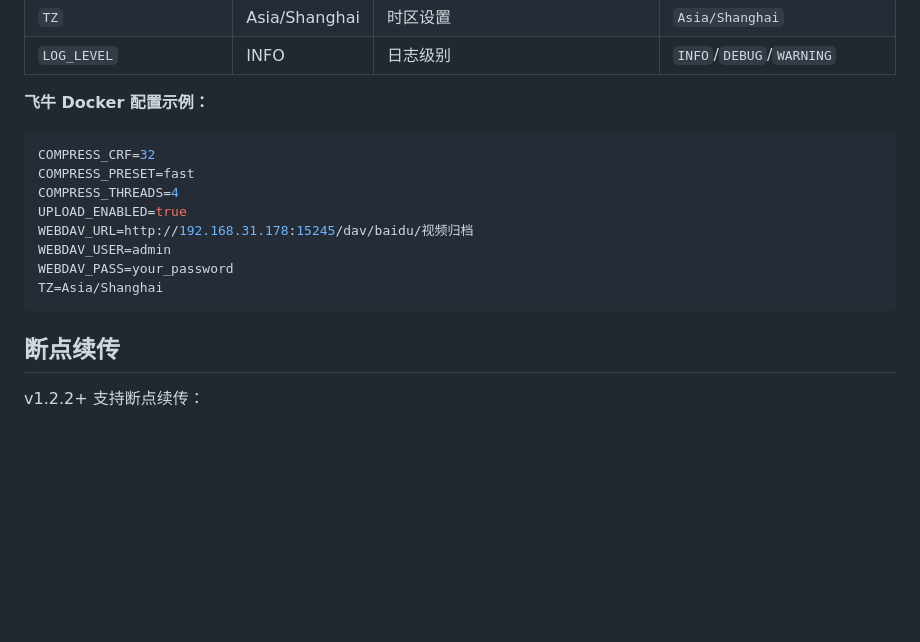
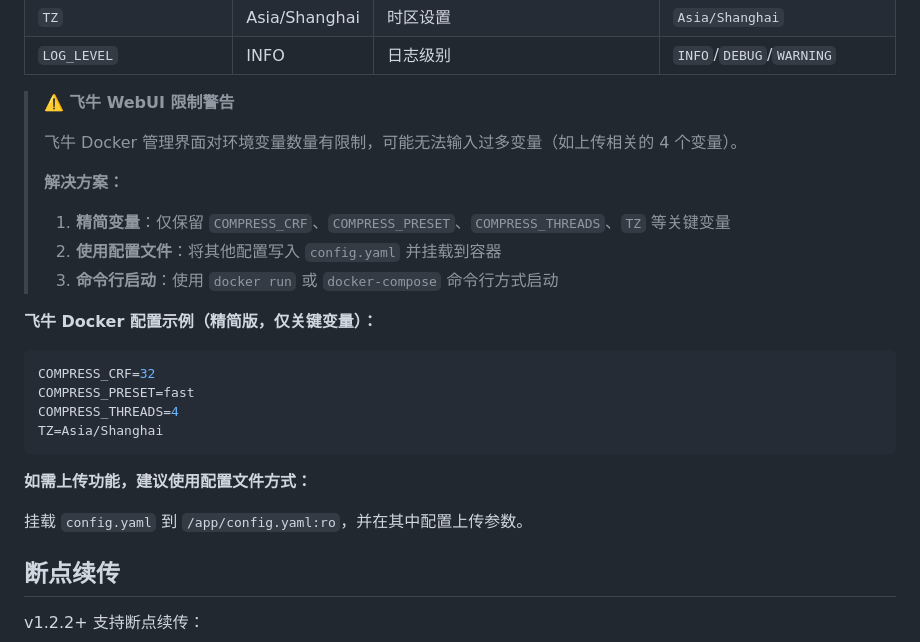
Before and after one commit to yang12535/xiaomi-camera-pipeline, a Markdown page: README.md, the part around the change. Drawn GitHub-style; blank space fills up the shorter version.

Commit message:
docs: 添加飞牛 WebUI 环境变量限制警告

````diff
--- a/README.md
+++ b/README.md
@@ -206,18 +206,27 @@ docker-compose logs -f
 | `TZ` | Asia/Shanghai | 时区设置 | `Asia/Shanghai` |
 | `LOG_LEVEL` | INFO | 日志级别 | `INFO`/`DEBUG`/`WARNING` |
 
-**飞牛 Docker 配置示例：**
+> ⚠️ **飞牛 WebUI 限制警告**
+>
+> 飞牛 Docker 管理界面对环境变量数量有限制，可能无法输入过多变量（如上传相关的 4 个变量）。
+>
+> **解决方案：**
+> 1. **精简变量**：仅保留 `COMPRESS_CRF`、`COMPRESS_PRESET`、`COMPRESS_THREADS`、`TZ` 等关键变量
+> 2. **使用配置文件**：将其他配置写入 `config.yaml` 并挂载到容器
+> 3. **命令行启动**：使用 `docker run` 或 `docker-compose` 命令行方式启动
+
+**飞牛 Docker 配置示例（精简版，仅关键变量）：**
 
 ```yaml
 COMPRESS_CRF=32
 COMPRESS_PRESET=fast
 COMPRESS_THREADS=4
-UPLOAD_ENABLED=true
-WEBDAV_URL=http://192.168.31.178:15245/dav/baidu/视频归档
-WEBDAV_USER=admin
-WEBDAV_PASS=your_password
 TZ=Asia/Shanghai
 ```
+
+**如需上传功能，建议使用配置文件方式：**
+
+挂载 `config.yaml` 到 `/app/config.yaml:ro`，并在其中配置上传参数。
 
 ## 断点续传
 
````
